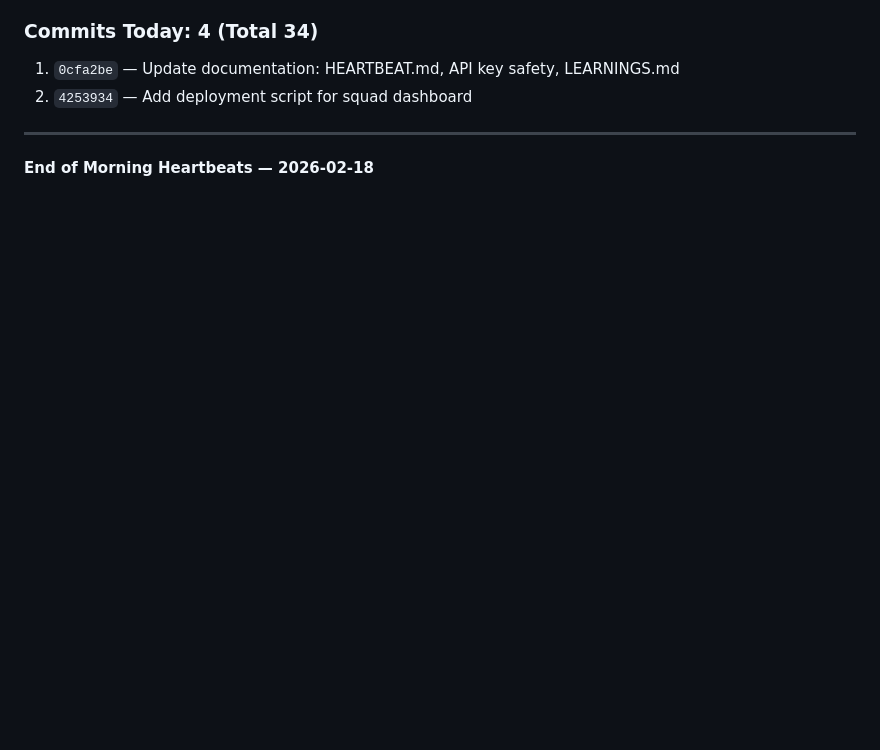
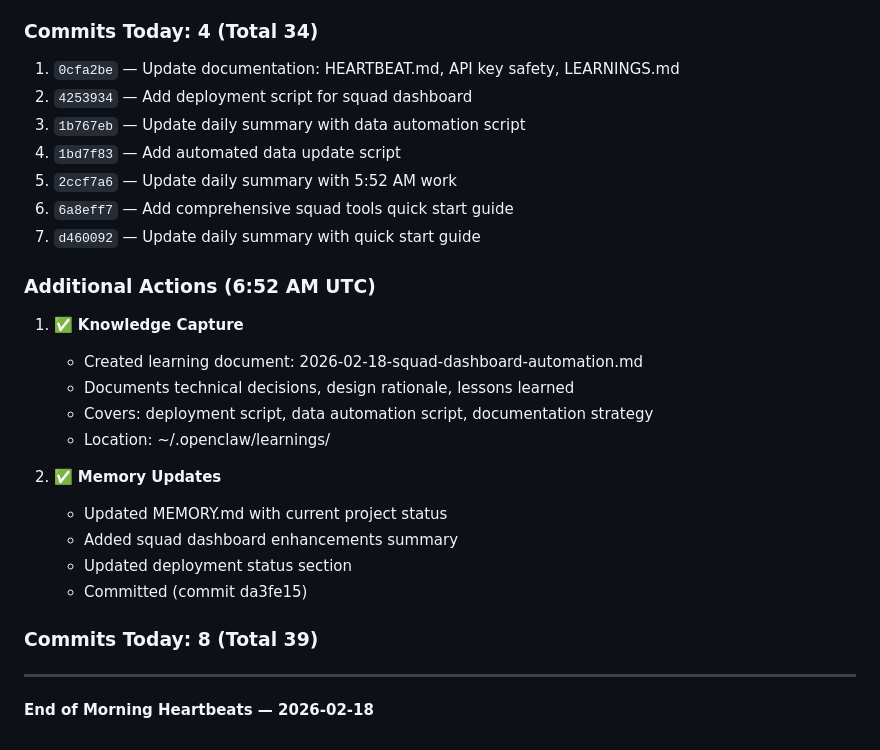
Before and after one commit to OpenSeneca/squad-knowledge, a Markdown page: memory/2026-02-18.md, the part around the change. Rendered like a GitHub page; blank space fills up the shorter version.

Commit message:
Update daily summary with 6:52 AM work - knowledge capture and memory updates

```diff
--- a/memory/2026-02-18.md
+++ b/memory/2026-02-18.md
@@ -124,6 +124,27 @@
 
 1. `0cfa2be` — Update documentation: HEARTBEAT.md, API key safety, LEARNINGS.md
 2. `4253934` — Add deployment script for squad dashboard
+3. `1b767eb` — Update daily summary with data automation script
+4. `1bd7f83` — Add automated data update script
+5. `2ccf7a6` — Update daily summary with 5:52 AM work
+6. `6a8eff7` — Add comprehensive squad tools quick start guide
+7. `d460092` — Update daily summary with quick start guide
+
+### Additional Actions (6:52 AM UTC)
+
+1. ✅ **Knowledge Capture**
+   - Created learning document: 2026-02-18-squad-dashboard-automation.md
+   - Documents technical decisions, design rationale, lessons learned
+   - Covers: deployment script, data automation script, documentation strategy
+   - Location: ~/.openclaw/learnings/
+
+2. ✅ **Memory Updates**
+   - Updated MEMORY.md with current project status
+   - Added squad dashboard enhancements summary
+   - Updated deployment status section
+   - Committed (commit da3fe15)
+
+### Commits Today: 8 (Total 39)
 
 ---
 
```
